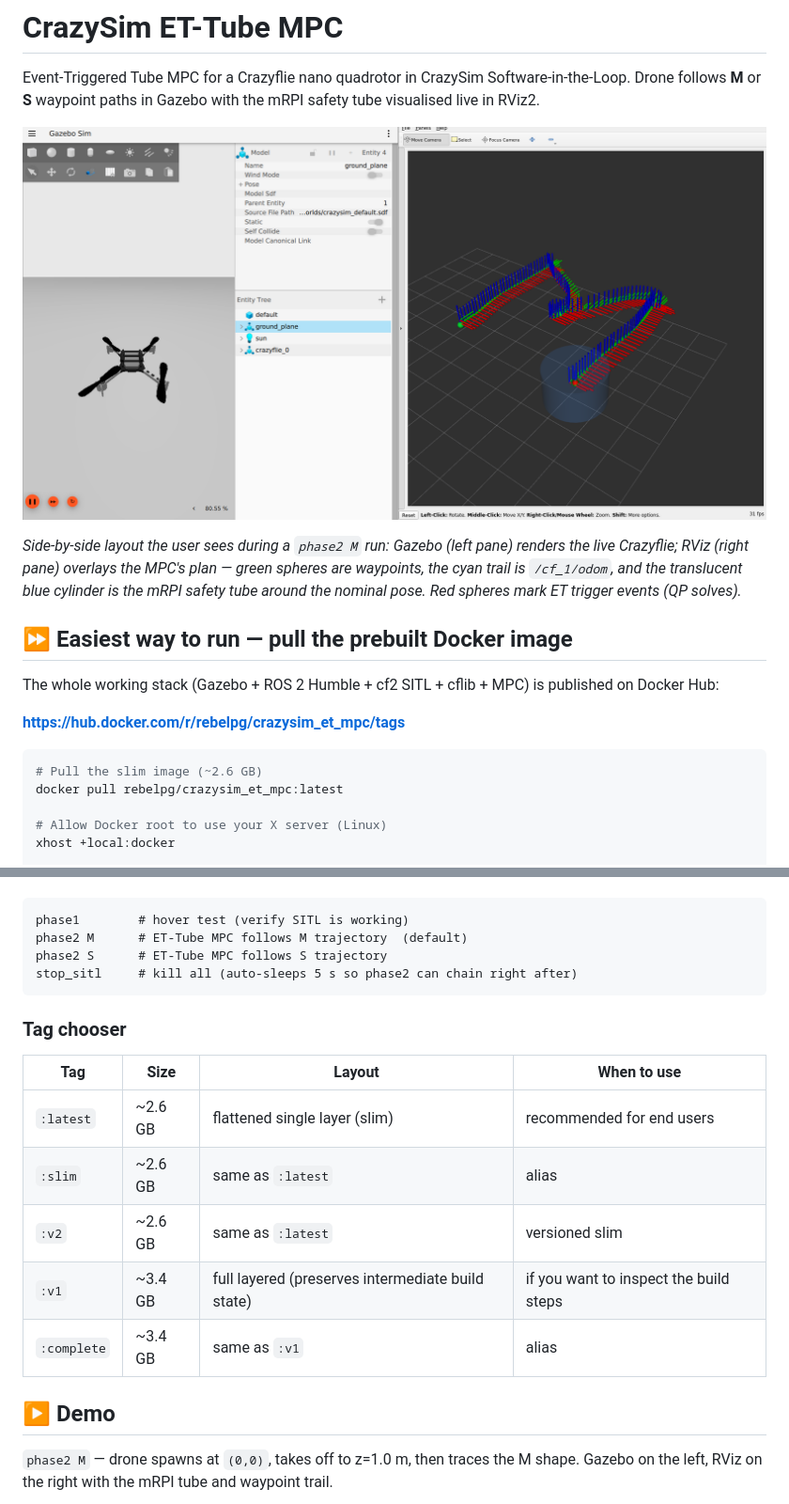
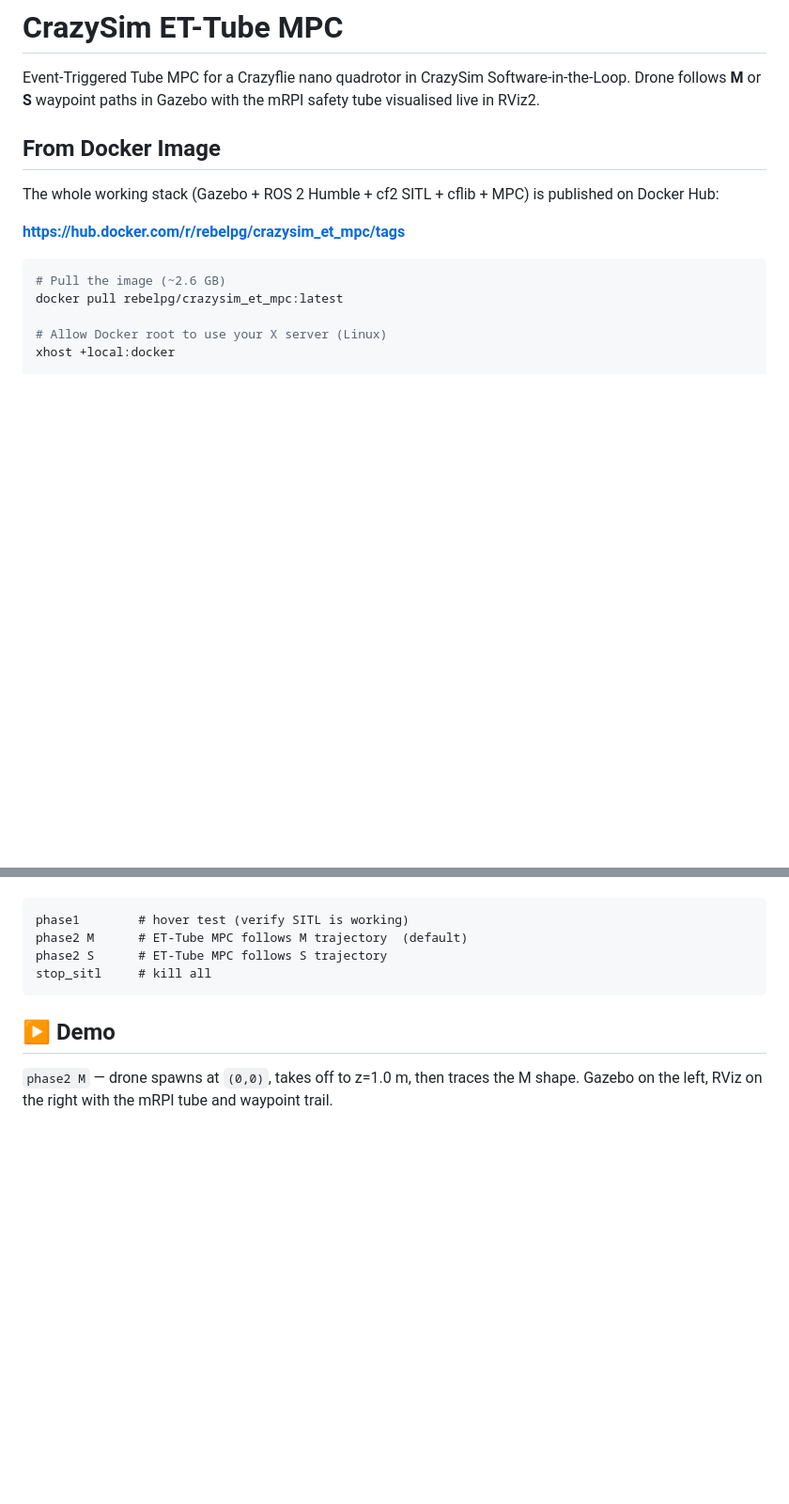
Before and after one commit to shlok-mehndiratta/ugv_uav_control, a Markdown page: README.md, 2 parts joined by grey strips. Shown at 94% size. Rendered like a GitHub page; blank space fills up the shorter version.

````diff
--- a/README.md
+++ b/README.md
@@ -3,18 +3,14 @@
 Event-Triggered Tube MPC for a Crazyflie nano quadrotor in CrazySim Software-in-the-Loop.
 Drone follows **M** or **S** waypoint paths in Gazebo with the mRPI safety tube visualised live in RViz2.
 
-![M trajectory hero shot](screenshots/m_trajectory_simulation.png)
-
-*Side-by-side layout the user sees during a `phase2 M` run: Gazebo (left pane) renders the live Crazyflie; RViz (right pane) overlays the MPC's plan — green spheres are waypoints, the cyan trail is `/cf_1/odom`, and the translucent blue cylinder is the mRPI safety tube around the nominal pose. Red spheres mark ET trigger events (QP solves).*
-
-## ⏩ Easiest way to run — pull the prebuilt Docker image
+## From Docker Image
 
 The whole working stack (Gazebo + ROS 2 Humble + cf2 SITL + cflib + MPC) is published on Docker Hub:
 
 **<https://hub.docker.com/r/rebelpg/crazysim_et_mpc/tags>**
 
 ```bash
-# Pull the slim image (~2.6 GB)
+# Pull the image (~2.6 GB)
 docker pull rebelpg/crazysim_et_mpc:latest
 
 # Allow Docker root to use your X server (Linux)
@@ -35,18 +31,8 @@ Inside the container you get a banner with three commands:
 phase1        # hover test (verify SITL is working)
 phase2 M      # ET-Tube MPC follows M trajectory  (default)
 phase2 S      # ET-Tube MPC follows S trajectory
-stop_sitl     # kill all (auto-sleeps 5 s so phase2 can chain right after)
+stop_sitl     # kill all
 ```
-
-### Tag chooser
-
-| Tag | Size | Layout | When to use |
-| --- | --- | --- | --- |
-| `:latest` | ~2.6 GB | flattened single layer (slim) | recommended for end users |
-| `:slim` | ~2.6 GB | same as `:latest` | alias |
-| `:v2` | ~2.6 GB | same as `:latest` | versioned slim |
-| `:v1` | ~3.4 GB | full layered (preserves intermediate build state) | if you want to inspect the build steps |
-| `:complete` | ~3.4 GB | same as `:v1` | alias |
 
 ## ▶ Demo
 
````
Also changed, not shown: other parts of README.md (+0 -40 lines).
